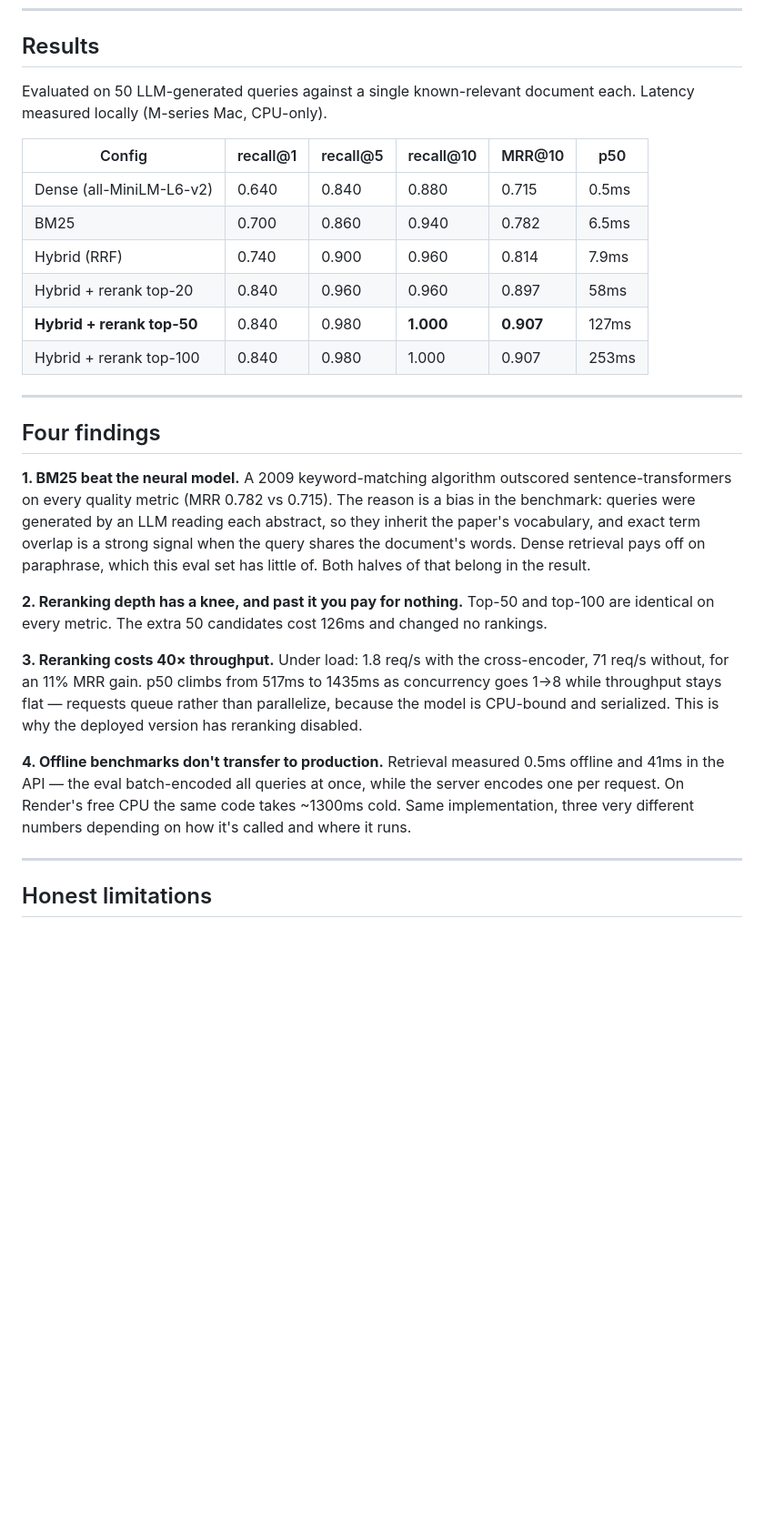
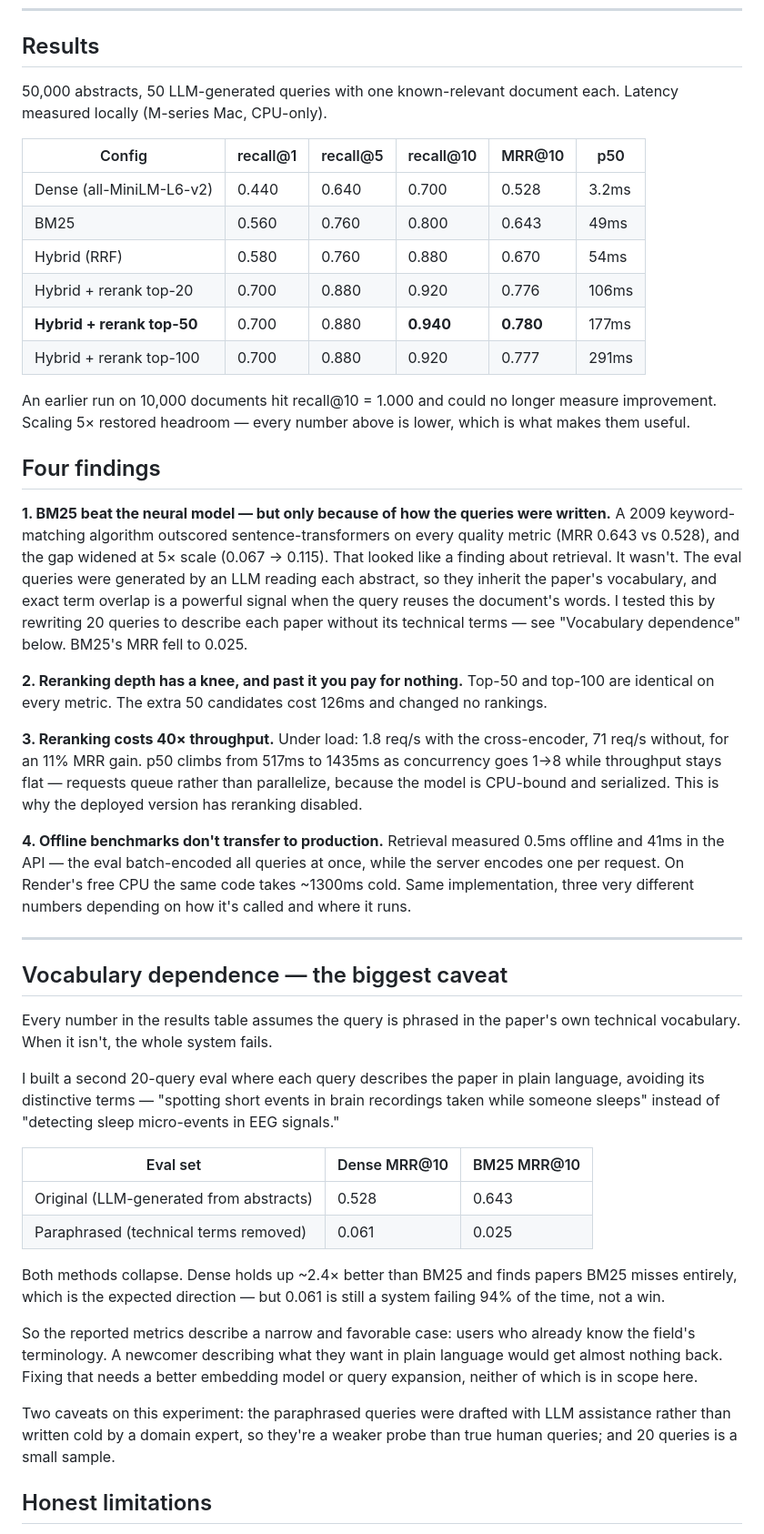
Before and after one commit to Yasminenaser1/arxiv-search, a Markdown page: README.md, the part around the change. Shown at 91% size. Rendered like a GitHub page; blank space fills up the shorter version.

Commit message:
README: 50k results, vocabulary dependence finding

```diff
--- a/README.md
+++ b/README.md
@@ -13,29 +13,33 @@ measurements below, each of which changed a design decision.
 
 ## Results
 
-Evaluated on 50 LLM-generated queries against a single known-relevant
-document each. Latency measured locally (M-series Mac, CPU-only).
+50,000 abstracts, 50 LLM-generated queries with one known-relevant document
+each. Latency measured locally (M-series Mac, CPU-only).
 
 | Config | recall@1 | recall@5 | recall@10 | MRR@10 | p50 |
 |---|---|---|---|---|---|
-| Dense (all-MiniLM-L6-v2) | 0.640 | 0.840 | 0.880 | 0.715 | 0.5ms |
-| BM25 | 0.700 | 0.860 | 0.940 | 0.782 | 6.5ms |
-| Hybrid (RRF) | 0.740 | 0.900 | 0.960 | 0.814 | 7.9ms |
-| Hybrid + rerank top-20 | 0.840 | 0.960 | 0.960 | 0.897 | 58ms |
-| **Hybrid + rerank top-50** | 0.840 | 0.980 | **1.000** | **0.907** | 127ms |
-| Hybrid + rerank top-100 | 0.840 | 0.980 | 1.000 | 0.907 | 253ms |
+| Dense (all-MiniLM-L6-v2) | 0.440 | 0.640 | 0.700 | 0.528 | 3.2ms |
+| BM25 | 0.560 | 0.760 | 0.800 | 0.643 | 49ms |
+| Hybrid (RRF) | 0.580 | 0.760 | 0.880 | 0.670 | 54ms |
+| Hybrid + rerank top-20 | 0.700 | 0.880 | 0.920 | 0.776 | 106ms |
+| **Hybrid + rerank top-50** | 0.700 | 0.880 | **0.940** | **0.780** | 177ms |
+| Hybrid + rerank top-100 | 0.700 | 0.880 | 0.920 | 0.777 | 291ms |
 
----
+An earlier run on 10,000 documents hit recall@10 = 1.000 and could no longer
+measure improvement. Scaling 5× restored headroom — every number above is
+lower, which is what makes them useful.
 
 ## Four findings
 
-**1. BM25 beat the neural model.** A 2009 keyword-matching algorithm
-outscored sentence-transformers on every quality metric (MRR 0.782 vs
-0.715). The reason is a bias in the benchmark: queries were generated by
-an LLM reading each abstract, so they inherit the paper's vocabulary, and
-exact term overlap is a strong signal when the query shares the document's
-words. Dense retrieval pays off on paraphrase, which this eval set has
-little of. Both halves of that belong in the result.
+**1. BM25 beat the neural model — but only because of how the queries were
+written.** A 2009 keyword-matching algorithm outscored sentence-transformers
+on every quality metric (MRR 0.643 vs 0.528), and the gap widened at 5× scale
+(0.067 → 0.115). That looked like a finding about retrieval. It wasn't. The
+eval queries were generated by an LLM reading each abstract, so they inherit
+the paper's vocabulary, and exact term overlap is a powerful signal when the
+query reuses the document's words. I tested this by rewriting 20 queries to
+describe each paper without its technical terms — see "Vocabulary dependence"
+below. BM25's MRR fell to 0.025.
 
 **2. Reranking depth has a knee, and past it you pay for nothing.**
 Top-50 and top-100 are identical on every metric. The extra 50 candidates
@@ -54,6 +58,34 @@ same code takes ~1300ms cold. Same implementation, three very different
 numbers depending on how it's called and where it runs.
 
 ---
+
+## Vocabulary dependence — the biggest caveat
+
+Every number in the results table assumes the query is phrased in the paper's
+own technical vocabulary. When it isn't, the whole system fails.
+
+I built a second 20-query eval where each query describes the paper in plain
+language, avoiding its distinctive terms — "spotting short events in brain
+recordings taken while someone sleeps" instead of "detecting sleep
+micro-events in EEG signals."
+
+| Eval set | Dense MRR@10 | BM25 MRR@10 |
+|---|---|---|
+| Original (LLM-generated from abstracts) | 0.528 | 0.643 |
+| Paraphrased (technical terms removed) | 0.061 | 0.025 |
+
+Both methods collapse. Dense holds up ~2.4× better than BM25 and finds papers
+BM25 misses entirely, which is the expected direction — but 0.061 is still a
+system failing 94% of the time, not a win.
+
+So the reported metrics describe a narrow and favorable case: users who
+already know the field's terminology. A newcomer describing what they want in
+plain language would get almost nothing back. Fixing that needs a better
+embedding model or query expansion, neither of which is in scope here.
+
+Two caveats on this experiment: the paraphrased queries were drafted with LLM
+assistance rather than written cold by a domain expert, so they're a weaker
+probe than true human queries; and 20 queries is a small sample.
 
 ## Honest limitations
 
```
